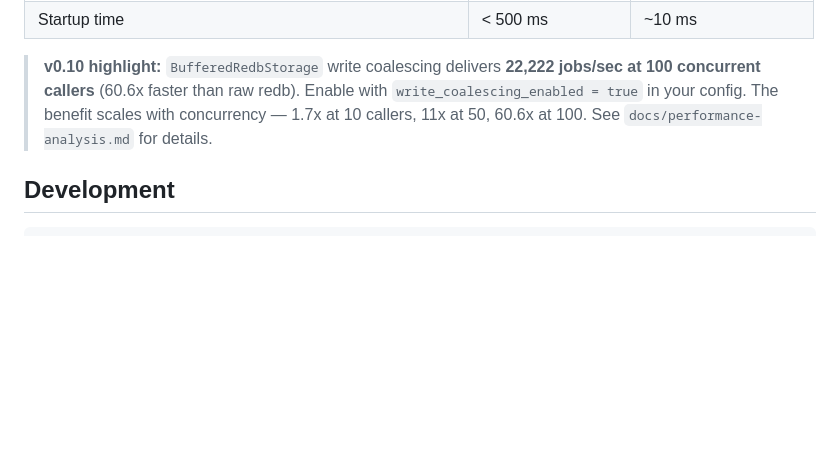
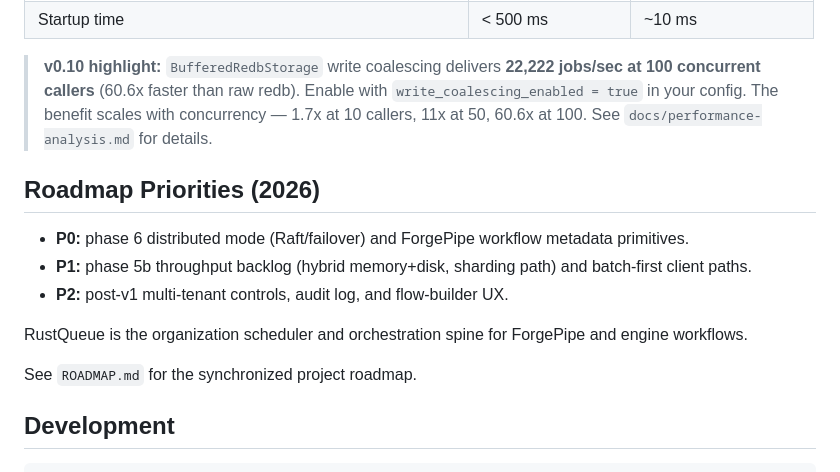
Before and after one commit to ferax564/rustqueue, a Markdown page: README.md, the part around the change. Drawn GitHub-style; blank space fills up the shorter version.

Commit message:
docs: align roadmap and priorities to phase a tasks

````diff
--- a/README.md
+++ b/README.md
@@ -299,6 +299,16 @@ cargo build --no-default-features       # Server only, no CLI commands
 
 > **v0.10 highlight:** `BufferedRedbStorage` write coalescing delivers **22,222 jobs/sec at 100 concurrent callers** (60.6x faster than raw redb). Enable with `write_coalescing_enabled = true` in your config. The benefit scales with concurrency — 1.7x at 10 callers, 11x at 50, 60.6x at 100. See `docs/performance-analysis.md` for details.
 
+## Roadmap Priorities (2026)
+
+- **P0:** phase 6 distributed mode (Raft/failover) and ForgePipe workflow metadata primitives.
+- **P1:** phase 5b throughput backlog (hybrid memory+disk, sharding path) and batch-first client paths.
+- **P2:** post-v1 multi-tenant controls, audit log, and flow-builder UX.
+
+RustQueue is the organization scheduler and orchestration spine for ForgePipe and engine workflows.
+
+See `ROADMAP.md` for the synchronized project roadmap.
+
 ## Development
 
 ```bash
````
Also changed, not shown: CLAUDE.md (+9 -3 lines), ROADMAP.md (added, +56 -0 lines).
